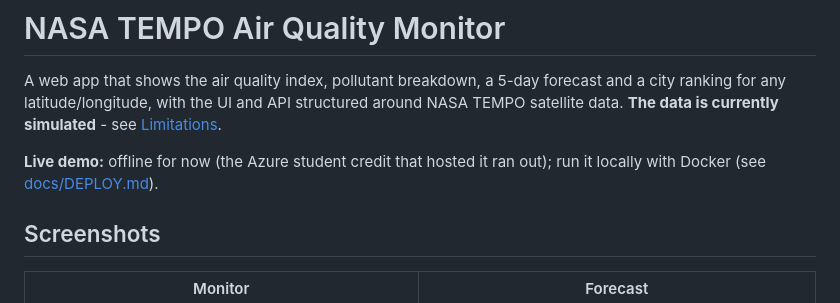
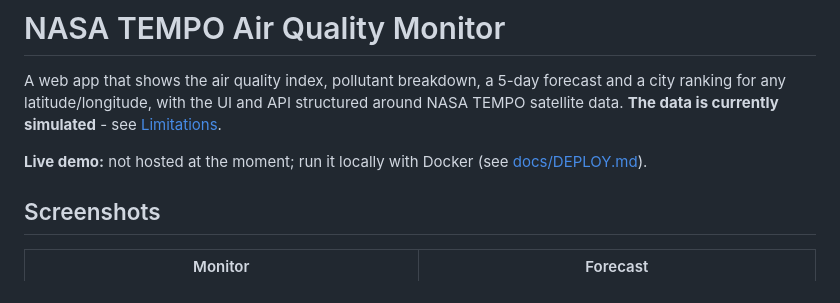
Before and after one commit to Alishnis/nasaspace-app, a Markdown page: README.md, the part around the change. Rendered like a GitHub page.

Commit message:
README: remove Azure mentions

```diff
--- a/README.md
+++ b/README.md
@@ -2,7 +2,7 @@
 
 A web app that shows the air quality index, pollutant breakdown, a 5-day forecast and a city ranking for any latitude/longitude, with the UI and API structured around NASA TEMPO satellite data. **The data is currently simulated** - see [Limitations](#limitations).
 
-**Live demo:** offline for now (the Azure student credit that hosted it ran out); run it locally with Docker (see [docs/DEPLOY.md](docs/DEPLOY.md)).
+**Live demo:** not hosted at the moment; run it locally with Docker (see [docs/DEPLOY.md](docs/DEPLOY.md)).
 
 ## Screenshots
 
```
